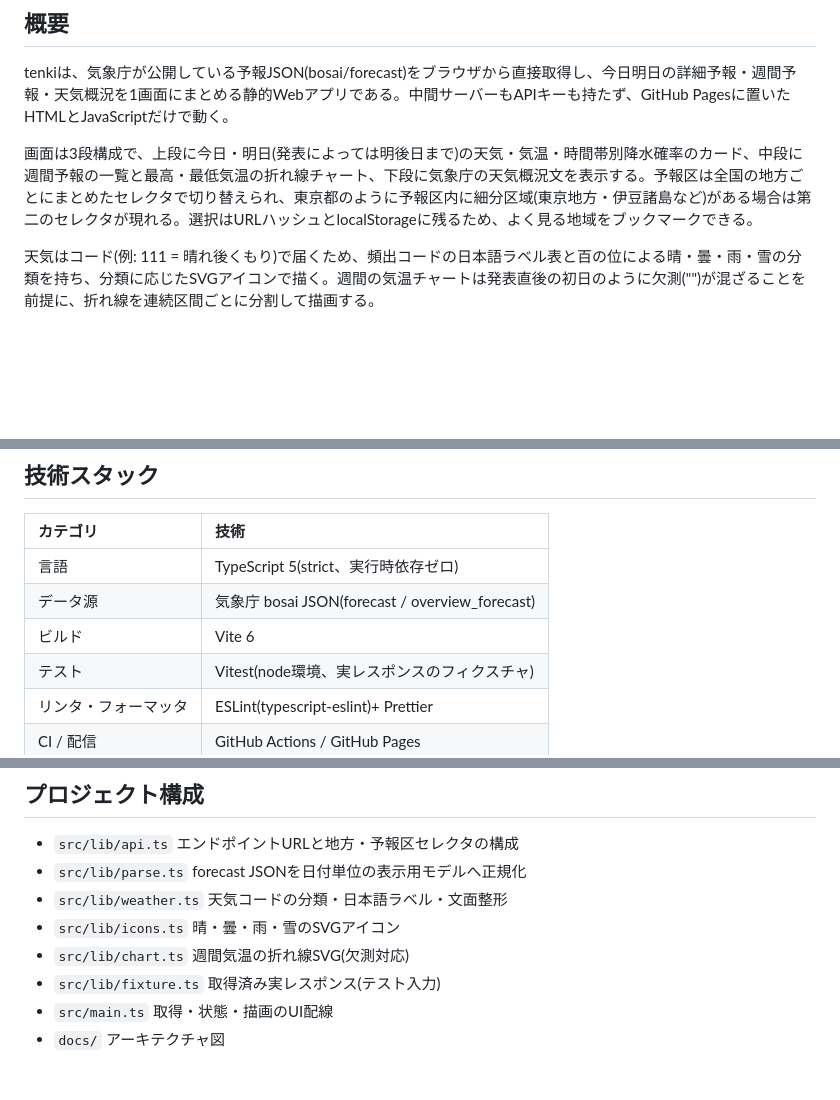
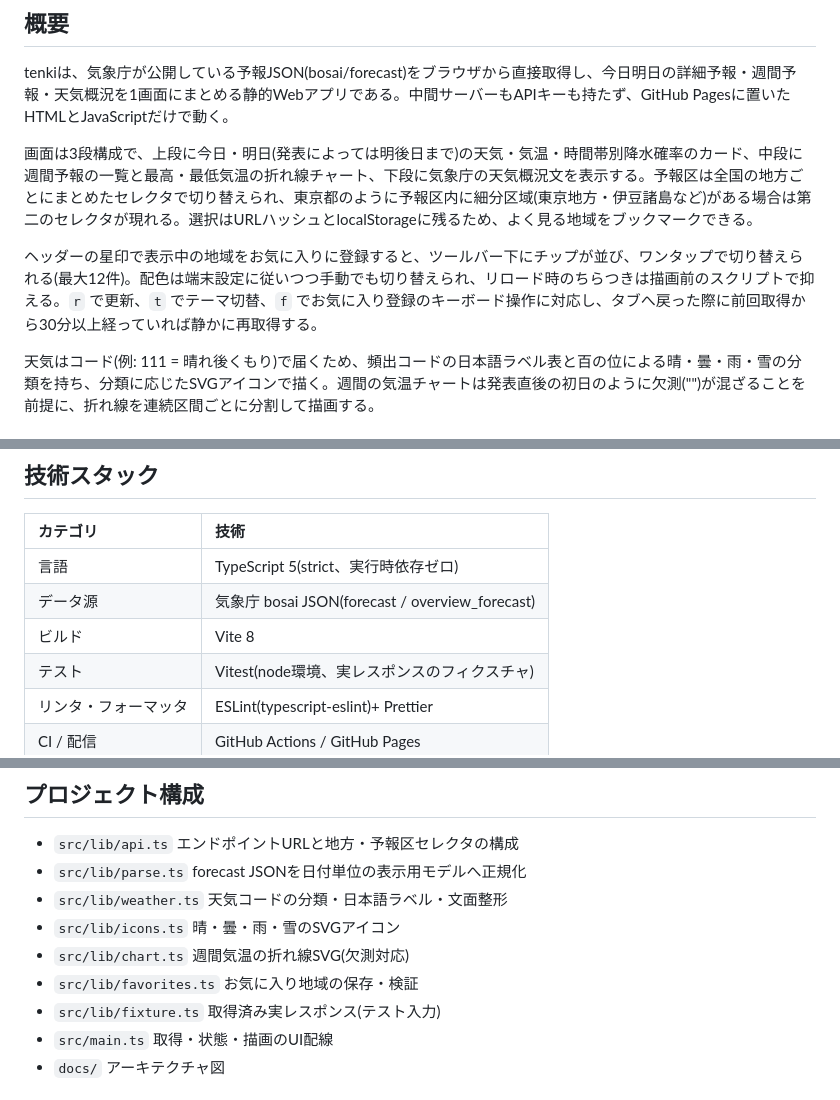
Before and after one commit to miruky/tenki, a Markdown page: README.md, 3 parts joined by grey strips. Rendered like a GitHub page; blank space fills up the shorter version.

Commit message:
お気に入りと操作・更新した技術スタックをREADMEへ反映

```diff
--- a/README.md
+++ b/README.md
@@ -15,6 +15,8 @@ tenkiは、気象庁が公開している予報JSON(bosai/forecast)をブラウ
 
 画面は3段構成で、上段に今日・明日(発表によっては明後日まで)の天気・気温・時間帯別降水確率のカード、中段に週間予報の一覧と最高・最低気温の折れ線チャート、下段に気象庁の天気概況文を表示する。予報区は全国の地方ごとにまとめたセレクタで切り替えられ、東京都のように予報区内に細分区域(東京地方・伊豆諸島など)がある場合は第二のセレクタが現れる。選択はURLハッシュとlocalStorageに残るため、よく見る地域をブックマークできる。
 
+ヘッダーの星印で表示中の地域をお気に入りに登録すると、ツールバー下にチップが並び、ワンタップで切り替えられる(最大12件)。配色は端末設定に従いつつ手動でも切り替えられ、リロード時のちらつきは描画前のスクリプトで抑える。`r` で更新、`t` でテーマ切替、`f` でお気に入り登録のキーボード操作に対応し、タブへ戻った際に前回取得から30分以上経っていれば静かに再取得する。
+
 天気はコード(例: 111 = 晴れ後くもり)で届くため、頻出コードの日本語ラベル表と百の位による晴・曇・雨・雪の分類を持ち、分類に応じたSVGアイコンで描く。週間の気温チャートは発表直後の初日のように欠測("")が混ざることを前提に、折れ線を連続区間ごとに分割して描画する。
 
 ### なぜ作ったのか
@@ -31,7 +33,7 @@ tenkiは、気象庁が公開している予報JSON(bosai/forecast)をブラウ
 | :------------------- | :---------------------------------------------- |
 | 言語                 | TypeScript 5(strict、実行時依存ゼロ)            |
 | データ源             | 気象庁 bosai JSON(forecast / overview_forecast) |
-| ビルド               | Vite 6                                          |
+| ビルド               | Vite 8                                          |
 | テスト               | Vitest(node環境、実レスポンスのフィクスチャ)    |
 | リンタ・フォーマッタ | ESLint(typescript-eslint)+ Prettier             |
 | CI / 配信            | GitHub Actions / GitHub Pages                   |
@@ -80,6 +82,7 @@ document.getElementById('chart')!.innerHTML = renderTempChart(dashboard.weekly);
 - `src/lib/weather.ts` 天気コードの分類・日本語ラベル・文面整形
 - `src/lib/icons.ts` 晴・曇・雨・雪のSVGアイコン
 - `src/lib/chart.ts` 週間気温の折れ線SVG(欠測対応)
+- `src/lib/favorites.ts` お気に入り地域の保存・検証
 - `src/lib/fixture.ts` 取得済み実レスポンス(テスト入力)
 - `src/main.ts` 取得・状態・描画のUI配線
 - `docs/` アーキテクチャ図
```
